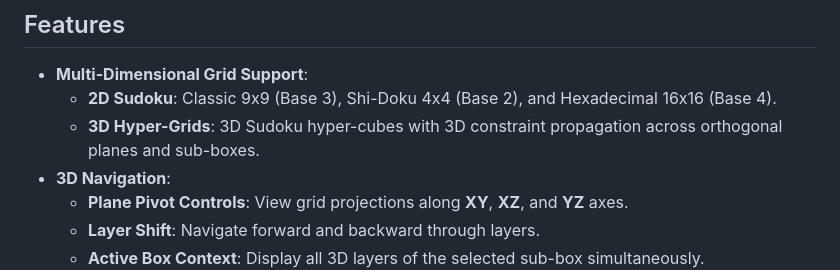
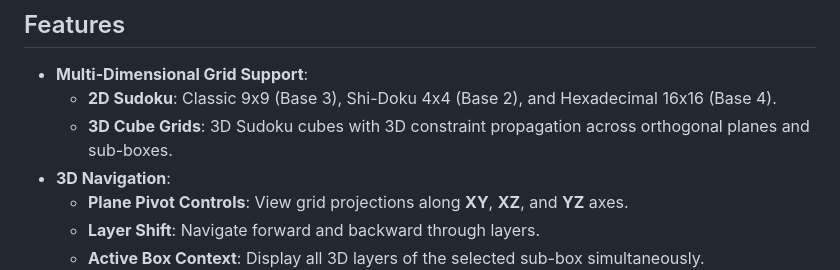
Before and after one commit to JumpingJingleJangle/multi-dim-sudoku, a Markdown page: README.md, the part around the change. Drawn GitHub-style.

Commit message:
Corrects readme to describe 3d sudoku as a cube, not a hypercube.

```diff
--- a/README.md
+++ b/README.md
@@ -6,7 +6,7 @@ A web application for playing generalizations of Sudoku allowing for 3d puzzles
 
 - **Multi-Dimensional Grid Support**:
   - **2D Sudoku**: Classic 9x9 (Base 3), Shi-Doku 4x4 (Base 2), and Hexadecimal 16x16 (Base 4).
-  - **3D Hyper-Grids**: 3D Sudoku hyper-cubes with 3D constraint propagation across orthogonal planes and sub-boxes.
+  - **3D Cube Grids**: 3D Sudoku cubes with 3D constraint propagation across orthogonal planes and sub-boxes.
 - **3D Navigation**:
   - **Plane Pivot Controls**: View grid projections along **XY**, **XZ**, and **YZ** axes.
   - **Layer Shift**: Navigate forward and backward through layers.
```
